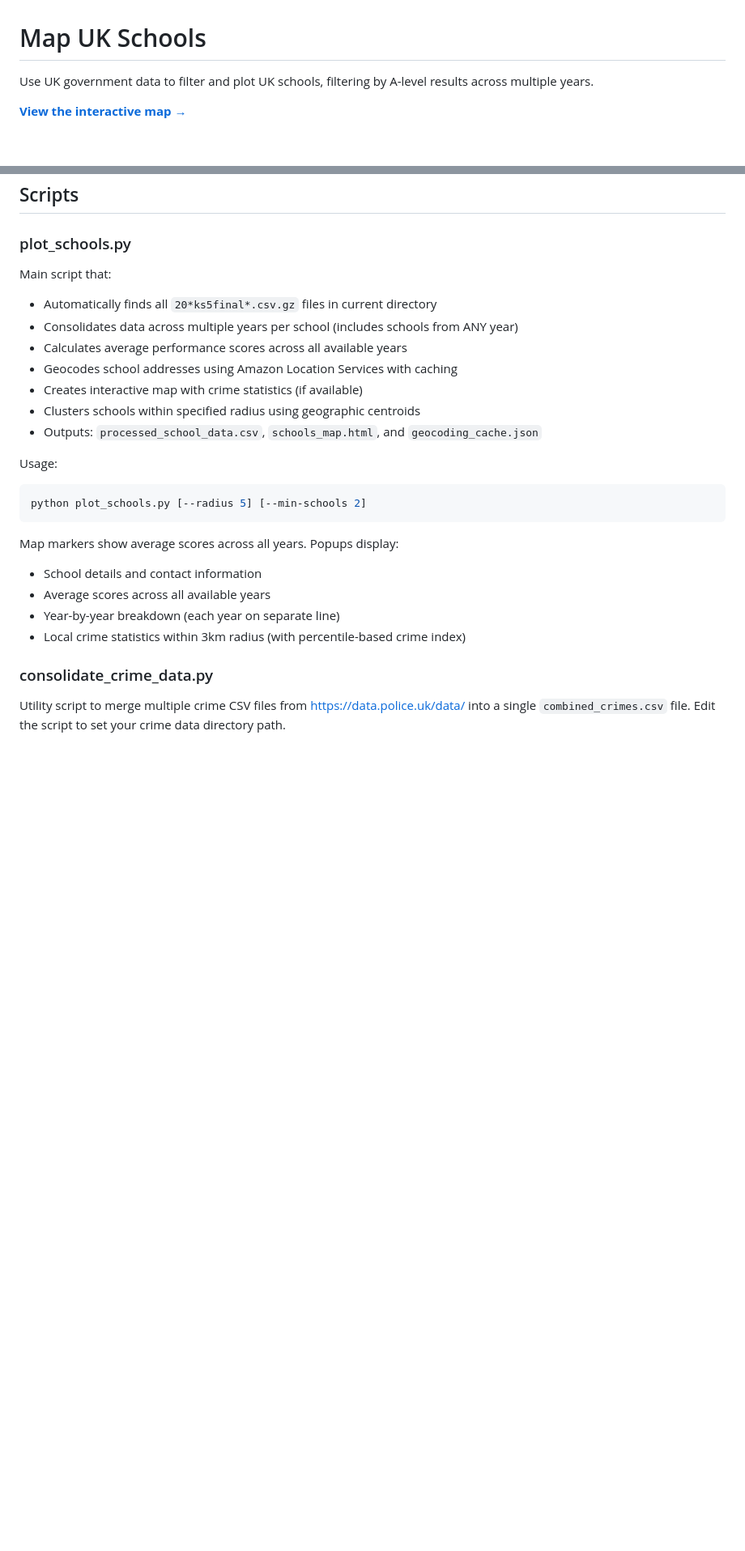
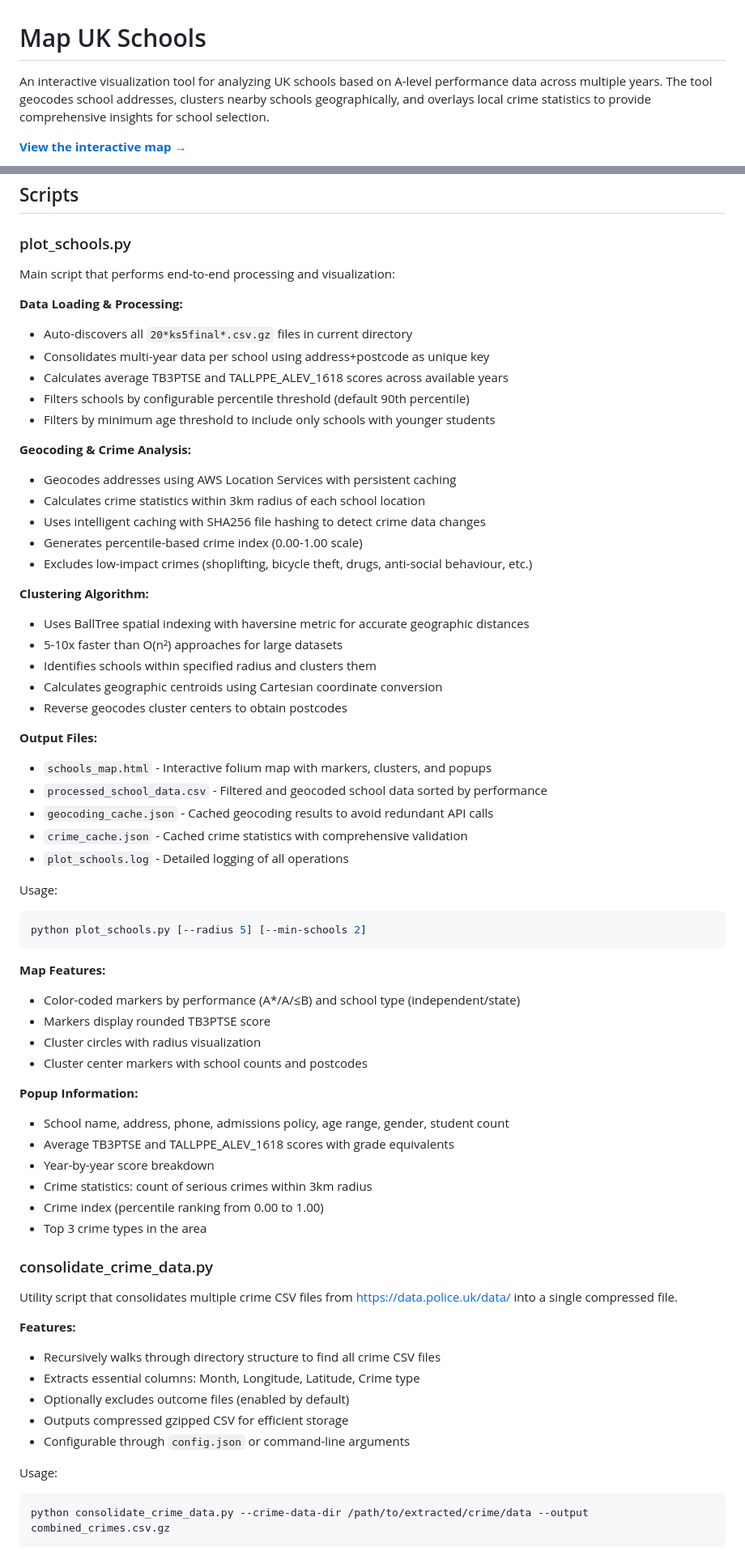
Before and after one commit to orlyandico/map_uk_schools, a Markdown page: README.md, 2 parts joined by grey strips. Shown: that part at 81% size. Rendered like a GitHub page; blank space fills up the shorter version.

````diff
--- a/README.md
+++ b/README.md
@@ -1,6 +1,6 @@
 # Map UK Schools
 
-Use UK government data to filter and plot UK schools, filtering by A-level results across multiple years.
+An interactive visualization tool for analyzing UK schools based on A-level performance data across multiple years. The tool geocodes school addresses, clusters nearby schools geographically, and overlays local crime statistics to provide comprehensive insights for school selection.
 
 **[View the interactive map →](http://web.andico.org/schools_map.html)**
 
@@ -56,25 +59,67 @@ AWS credentials must be configured (via `aws configure`) for Amazon Location Ser
 ## Scripts
 
 ### plot_schools.py
-Main script that:
-- Automatically finds all `20*ks5final*.csv.gz` files in current directory
-- Consolidates data across multiple years per school (includes schools from ANY year)
-- Calculates average performance scores across all available years
-- Geocodes school addresses using Amazon Location Services with caching
-- Creates interactive map with crime statistics (if available)
-- Clusters schools within specified radius using geographic centroids
-- Outputs: `processed_school_data.csv`, `schools_map.html`, and `geocoding_cache.json`
+Main script that performs end-to-end processing and visualization:
+
+**Data Loading & Processing:**
+- Auto-discovers all `20*ks5final*.csv.gz` files in current directory
+- Consolidates multi-year data per school using address+postcode as unique key
+- Calculates average TB3PTSE and TALLPPE_ALEV_1618 scores across available years
+- Filters schools by configurable percentile threshold (default 90th percentile)
+- Filters by minimum age threshold to include only schools with younger students
+
+**Geocoding & Crime Analysis:**
+- Geocodes addresses using AWS Location Services with persistent caching
+- Calculates crime statistics within 3km radius of each school location
+- Uses intelligent caching with SHA256 file hashing to detect crime data changes
+- Generates percentile-based crime index (0.00-1.00 scale)
+- Excludes low-impact crimes (shoplifting, bicycle theft, drugs, anti-social behaviour, etc.)
+
+**Clustering Algorithm:**
+- Uses BallTree spatial indexing with haversine metric for accurate geographic distances
+- 5-10x faster than O(n²) approaches for large datasets
+- Identifies schools within specified radius and clusters them
+- Calculates geographic centroids using Cartesian coordinate conversion
+- Reverse geocodes cluster centers to obtain postcodes
+
+**Output Files:**
+- `schools_map.html` - Interactive folium map with markers, clusters, and popups
+- `processed_school_data.csv` - Filtered and geocoded school data sorted by performance
+- `geocoding_cache.json` - Cached geocoding results to avoid redundant API calls
+- `crime_cache.json` - Cached crime statistics with comprehensive validation
+- `plot_schools.log` - Detailed logging of all operations
 
 Usage:
 ```bash
 python plot_schools.py [--radius 5] [--min-schools 2]
 ```
 
-Map markers show average scores across all years. Popups display:
-- School details and contact information
-- Average scores across all available years
-- Year-by-year breakdown (each year on separate line)
-- Local crime statistics within 3km radius (with percentile-based crime index)
+**Map Features:**
+- Color-coded markers by performance (A*/A/≤B) and school type (independent/state)
+- Markers display rounded TB3PTSE score
+- Cluster circles with radius visualization
+- Cluster center markers with school counts and postcodes
+
+**Popup Information:**
+- School name, address, phone, admissions policy, age range, gender, student count
+- Average TB3PTSE and TALLPPE_ALEV_1618 scores with grade equivalents
+- Year-by-year score breakdown
+- Crime statistics: count of serious crimes within 3km radius
+- Crime index (percentile ranking from 0.00 to 1.00)
+- Top 3 crime types in the area
 
 ### consolidate_crime_data.py
-Utility script to merge multiple crime CSV files from https://data.police.uk/data/ into a single `combined_crimes.csv` file. Edit the script to set your crime data directory path.
+Utility script that consolidates multiple crime CSV files from https://data.police.uk/data/ into a single compressed file.
+
+**Features:**
+- Recursively walks through directory structure to find all crime CSV files
+- Extracts essential columns: Month, Longitude, Latitude, Crime type
+- Optionally excludes outcome files (enabled by default)
+- Outputs compressed gzipped CSV for efficient storage
+- Configurable through `config.json` or command-line arguments
+
+Usage:
+```bash
+python consolidate_crime_data.py --crime-data-dir /path/to/extracted/crime/data --output combined_crimes.csv.gz
+```
+
````
Also changed, not shown: other parts of README.md (+43 -20 lines).
